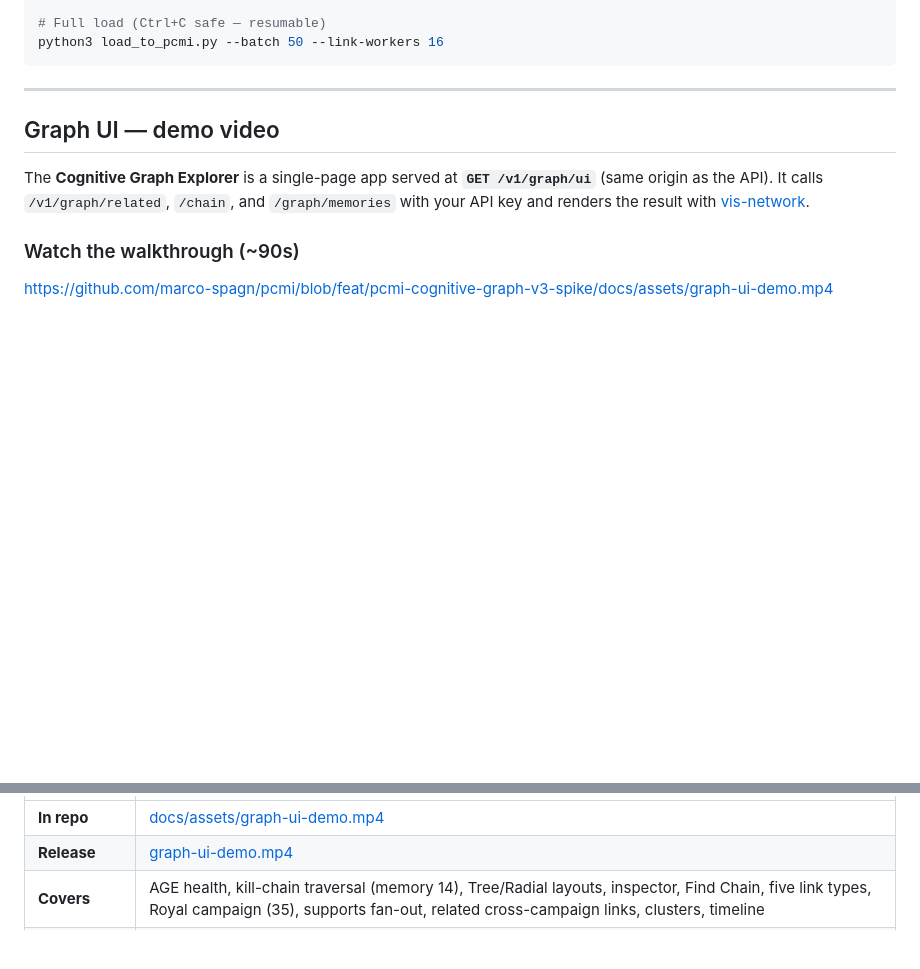
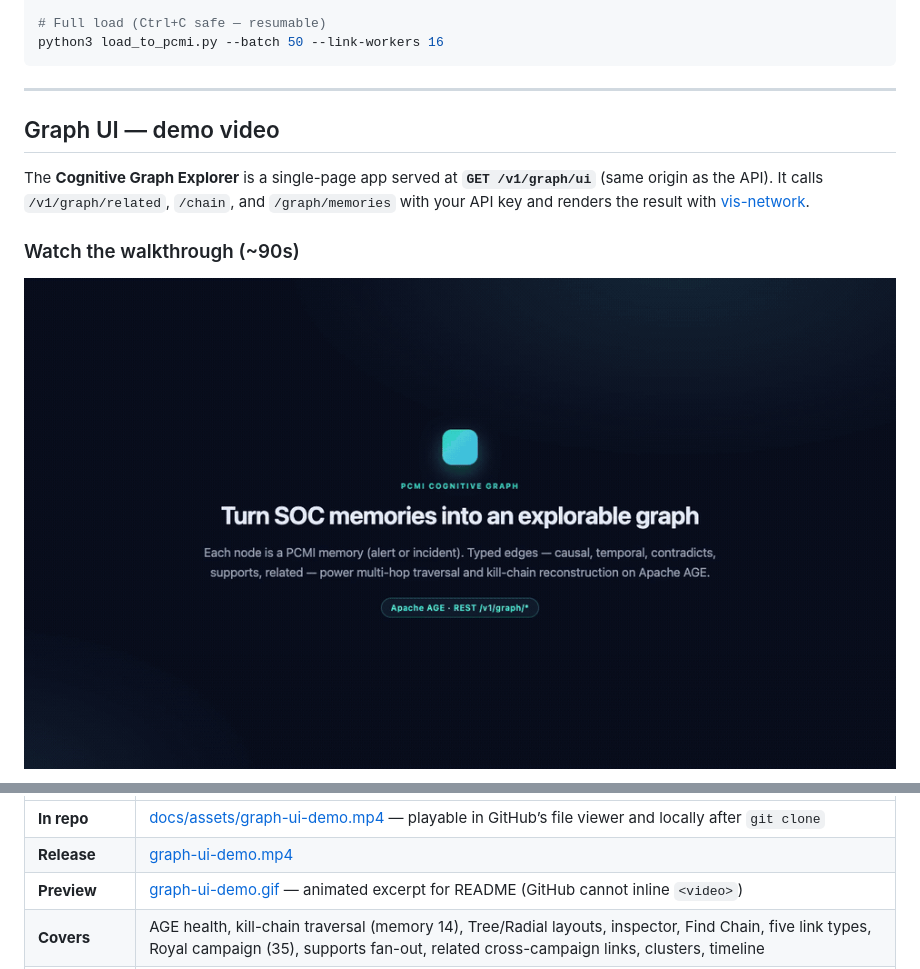
Before and after one commit to marco-spagn/pcmi, a Markdown page: docs/cognitive-graph.md, 2 parts joined by grey strips. Drawn GitHub-style; pictures changed too: docs/assets/graph-ui-demo.gif (added); blank space fills up the shorter version.

```diff
--- a/docs/cognitive-graph.md
+++ b/docs/cognitive-graph.md
@@ -375,5 +375,5 @@ with your API key and renders the result with [vis-network](https://visjs.github
 
 ### Watch the walkthrough (~90s)
 
-https://github.com/marco-spagn/pcmi/blob/feat/pcmi-cognitive-graph-v3-spike/docs/assets/graph-ui-demo.mp4
+[![Click to play full video with controls](assets/graph-ui-demo.gif)](https://github.com/marco-spagn/pcmi/blob/feat/pcmi-cognitive-graph-v3-spike/docs/assets/graph-ui-demo.mp4)
 
@@ -385,8 +381,9 @@ https://github.com/marco-spagn/pcmi/blob/feat/pcmi-cognitive-graph-v3-spike/docs
 
 | | |
 |--|--|
-| **In repo** | [docs/assets/graph-ui-demo.mp4](assets/graph-ui-demo.mp4) |
+| **In repo** | [docs/assets/graph-ui-demo.mp4](assets/graph-ui-demo.mp4) — playable in GitHub’s file viewer and locally after `git clone` |
 | **Release** | [graph-ui-demo.mp4](https://github.com/marco-spagn/pcmi/releases/download/graph-ui-demo/graph-ui-demo.mp4) |
+| **Preview** | [graph-ui-demo.gif](assets/graph-ui-demo.gif) — animated excerpt for README (GitHub cannot inline `<video>`) |
 | **Covers** | AGE health, kill-chain traversal (memory 14), Tree/Radial layouts, inspector, Find Chain, five link types, Royal campaign (35), supports fan-out, related cross-campaign links, clusters, timeline |
 | **Regenerate** | `node scripts/e2e/record_graph_ui_demo.mjs` then `gh release upload graph-ui-demo docs/assets/graph-ui-demo.mp4 --clobber` |
 
```
Also changed, not shown: other parts of docs/cognitive-graph.md (+1 -5 lines), README.md (+16 -19 lines), 1 other file.
